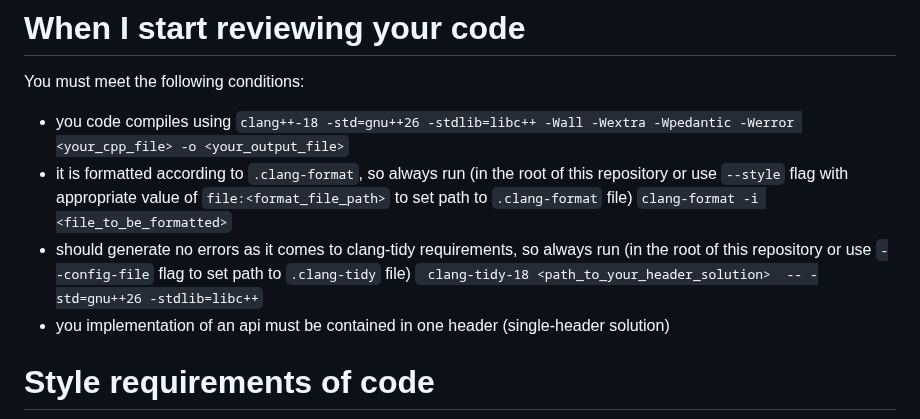
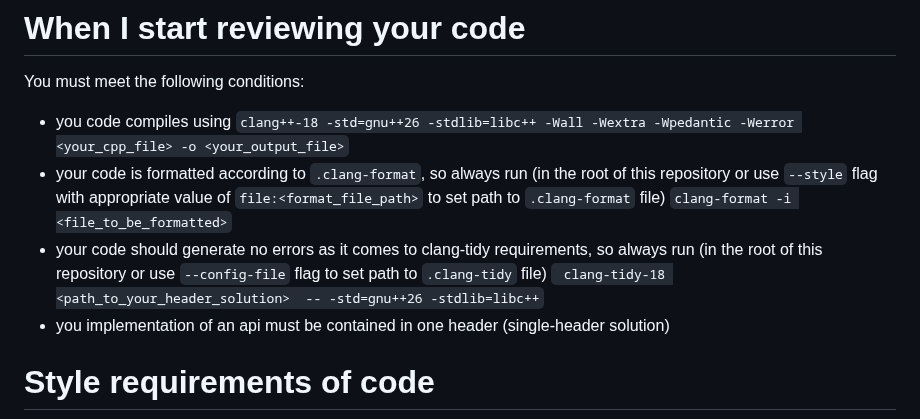
Before and after one commit to IS-UMK/lemkis, a Markdown page: README.md, the part around the change. Rendered like a GitHub page.

````diff
--- a/README.md
+++ b/README.md
@@ -3,8 +3,8 @@
 You must meet the following conditions:
 
 - you code compiles using ```clang++-18 -std=gnu++26 -stdlib=libc++ -Wall -Wextra -Wpedantic -Werror <your_cpp_file> -o <your_output_file>```
-- it is formatted according to `.clang-format`, so always run (in the root of this repository or use `--style` flag with appropriate value of `file:<format_file_path>` to set path to `.clang-format` file) ```clang-format -i <file_to_be_formatted>```
-- should generate no errors as it comes to clang-tidy requirements, so always run (in the root of this repository or use `--config-file` flag to set path to `.clang-tidy` file) ``` clang-tidy-18 <path_to_your_header_solution>  -- -std=gnu++26 -stdlib=libc++```
+- your code is formatted according to `.clang-format`, so always run (in the root of this repository or use `--style` flag with appropriate value of `file:<format_file_path>` to set path to `.clang-format` file) ```clang-format -i <file_to_be_formatted>```
+- your code should generate no errors as it comes to clang-tidy requirements, so always run (in the root of this repository or use `--config-file` flag to set path to `.clang-tidy` file) ``` clang-tidy-18 <path_to_your_header_solution>  -- -std=gnu++26 -stdlib=libc++```
 - you implementation of an api must be contained in one header (single-header solution)
 
 
````
